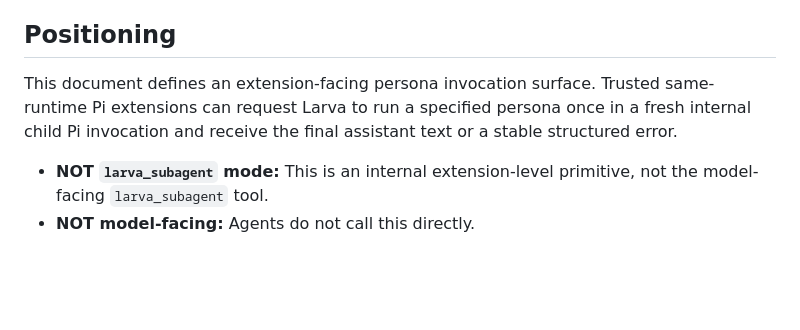
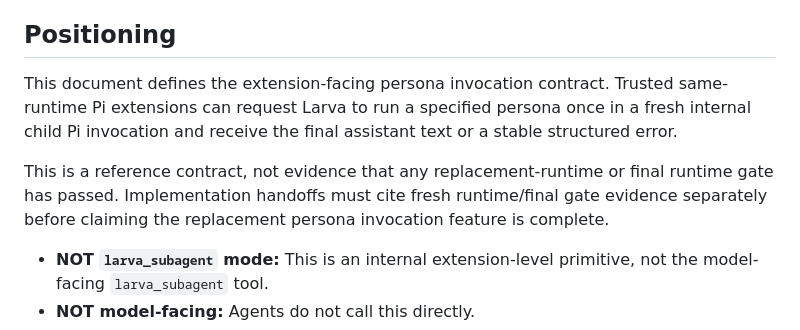
Before and after one commit to Tefx/larva, a Markdown page: docs/reference/PI_EXTENSION_PERSONA_INVOCATION.md, the part around the change. Rendered like a GitHub page; blank space fills up the shorter version.

```diff
--- a/docs/reference/PI_EXTENSION_PERSONA_INVOCATION.md
+++ b/docs/reference/PI_EXTENSION_PERSONA_INVOCATION.md
@@ -3,7 +3,15 @@
 Target: `docs/reference/PI_EXTENSION_PERSONA_INVOCATION.md`
 
 ## Positioning
-This document defines an extension-facing persona invocation surface. Trusted same-runtime Pi extensions can request Larva to run a specified persona once in a fresh internal child Pi invocation and receive the final assistant text or a stable structured error.
+This document defines the extension-facing persona invocation contract. Trusted
+same-runtime Pi extensions can request Larva to run a specified persona once in a
+fresh internal child Pi invocation and receive the final assistant text or a
+stable structured error.
+
+This is a reference contract, not evidence that any replacement-runtime or final
+runtime gate has passed. Implementation handoffs must cite fresh runtime/final
+gate evidence separately before claiming the replacement persona invocation
+feature is complete.
 
 - **NOT `larva_subagent` mode:** This is an internal extension-level primitive, not the model-facing `larva_subagent` tool.
 - **NOT model-facing:** Agents do not call this directly.
```
Also changed, not shown: README.md (+36 -1 lines), contrib/pi-extension/README.md (+60 -4 lines).
